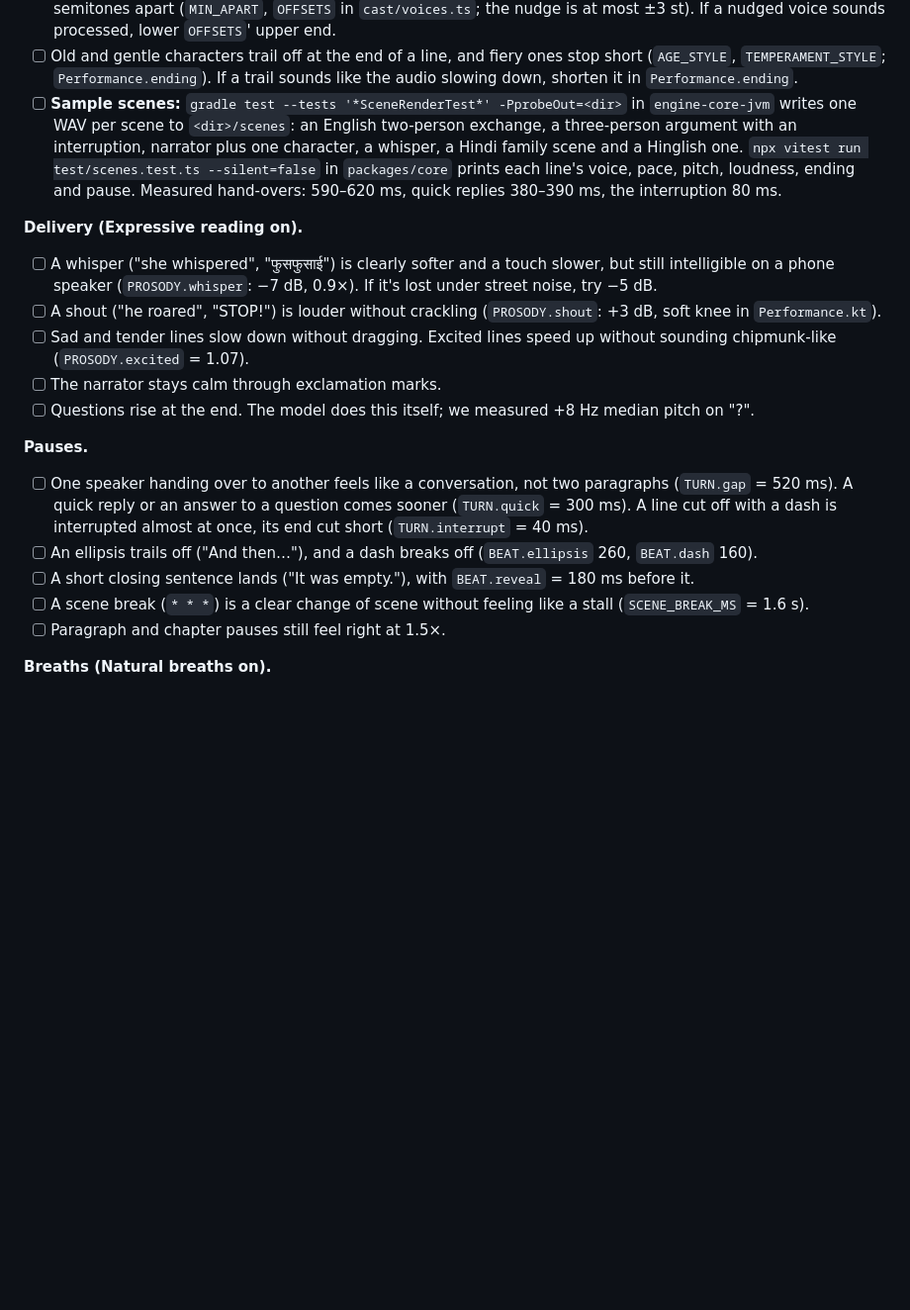
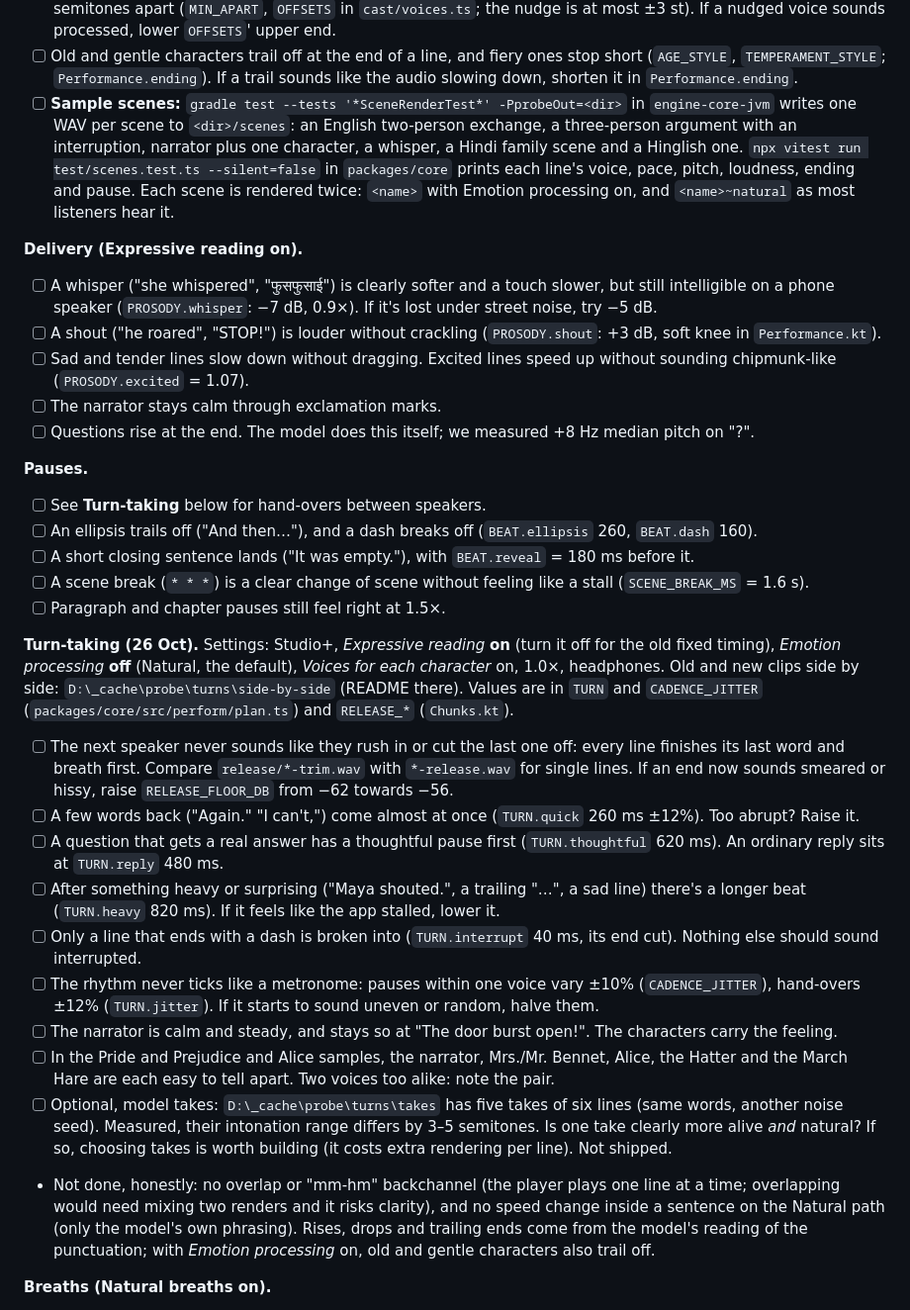
Before and after one commit to Himkush1414/keystone-works, a Markdown page: docs/HANDOFF.md, the part around the change. Shown at 99% size. Drawn GitHub-style; blank space fills up the shorter version.

Commit message:
docs: turn-taking listening checklist with the setting for each item; prosody re-check
Co-Authored-By: Claude Opus 5.5 <noreply@anthropic.com>

```diff
--- a/docs/HANDOFF.md
+++ b/docs/HANDOFF.md
@@ -109,7 +109,7 @@ Each item says what to listen for and which value to change if it's off. All the
 - [ ] Two characters who share a voice are still easy to tell apart (`SHARED_RATE`). If the pace change is audible as "sped up", narrow it.
 - [ ] Every character keeps the same register all the way through, and characters of one gender sit at least 2 semitones apart (`MIN_APART`, `OFFSETS` in `cast/voices.ts`; the nudge is at most ±3 st). If a nudged voice sounds processed, lower `OFFSETS`' upper end.
 - [ ] Old and gentle characters trail off at the end of a line, and fiery ones stop short (`AGE_STYLE`, `TEMPERAMENT_STYLE`; `Performance.ending`). If a trail sounds like the audio slowing down, shorten it in `Performance.ending`.
-- [ ] **Sample scenes:** `gradle test --tests '*SceneRenderTest*' -PprobeOut=<dir>` in `engine-core-jvm` writes one WAV per scene to `<dir>/scenes`: an English two-person exchange, a three-person argument with an interruption, narrator plus one character, a whisper, a Hindi family scene and a Hinglish one. `npx vitest run test/scenes.test.ts --silent=false` in `packages/core` prints each line's voice, pace, pitch, loudness, ending and pause. Measured hand-overs: 590–620 ms, quick replies 380–390 ms, the interruption 80 ms.
+- [ ] **Sample scenes:** `gradle test --tests '*SceneRenderTest*' -PprobeOut=<dir>` in `engine-core-jvm` writes one WAV per scene to `<dir>/scenes`: an English two-person exchange, a three-person argument with an interruption, narrator plus one character, a whisper, a Hindi family scene and a Hinglish one. `npx vitest run test/scenes.test.ts --silent=false` in `packages/core` prints each line's voice, pace, pitch, loudness, ending and pause. Each scene is rendered twice: `<name>` with Emotion processing on, and `<name>~natural` as most listeners hear it.
 
 **Delivery (Expressive reading on).**
 
@@ -121,11 +121,24 @@ Each item says what to listen for and which value to change if it's off. All the
 
 **Pauses.**
 
-- [ ] One speaker handing over to another feels like a conversation, not two paragraphs (`TURN.gap` = 520 ms). A quick reply or an answer to a question comes sooner (`TURN.quick` = 300 ms). A line cut off with a dash is interrupted almost at once, its end cut short (`TURN.interrupt` = 40 ms).
+- [ ] See **Turn-taking** below for hand-overs between speakers.
 - [ ] An ellipsis trails off ("And then…"), and a dash breaks off (`BEAT.ellipsis` 260, `BEAT.dash` 160).
 - [ ] A short closing sentence lands ("It was empty."), with `BEAT.reveal` = 180 ms before it.
 - [ ] A scene break (`* * *`) is a clear change of scene without feeling like a stall (`SCENE_BREAK_MS` = 1.6 s).
 - [ ] Paragraph and chapter pauses still feel right at 1.5×.
+
+**Turn-taking (26 Oct).** Settings: Studio+, _Expressive reading_ **on** (turn it off for the old fixed timing), _Emotion processing_ **off** (Natural, the default), _Voices for each character_ on, 1.0×, headphones. Old and new clips side by side: `D:\_cache\probe\turns\side-by-side` (README there). Values are in `TURN` and `CADENCE_JITTER` (`packages/core/src/perform/plan.ts`) and `RELEASE_*` (`Chunks.kt`).
+
+- [ ] The next speaker never sounds like they rush in or cut the last one off: every line finishes its last word and breath first. Compare `release/*-trim.wav` with `*-release.wav` for single lines. If an end now sounds smeared or hissy, raise `RELEASE_FLOOR_DB` from −62 towards −56.
+- [ ] A few words back ("Again." "I can't,") come almost at once (`TURN.quick` 260 ms ±12%). Too abrupt? Raise it.
+- [ ] A question that gets a real answer has a thoughtful pause first (`TURN.thoughtful` 620 ms). An ordinary reply sits at `TURN.reply` 480 ms.
+- [ ] After something heavy or surprising ("Maya shouted.", a trailing "…", a sad line) there's a longer beat (`TURN.heavy` 820 ms). If it feels like the app stalled, lower it.
+- [ ] Only a line that ends with a dash is broken into (`TURN.interrupt` 40 ms, its end cut). Nothing else should sound interrupted.
+- [ ] The rhythm never ticks like a metronome: pauses within one voice vary ±10% (`CADENCE_JITTER`), hand-overs ±12% (`TURN.jitter`). If it starts to sound uneven or random, halve them.
+- [ ] The narrator is calm and steady, and stays so at "The door burst open!". The characters carry the feeling.
+- [ ] In the Pride and Prejudice and Alice samples, the narrator, Mrs./Mr. Bennet, Alice, the Hatter and the March Hare are each easy to tell apart. Two voices too alike: note the pair.
+- [ ] Optional, model takes: `D:\_cache\probe\turns\takes` has five takes of six lines (same words, another noise seed). Measured, their intonation range differs by 3–5 semitones. Is one take clearly more alive _and_ natural? If so, choosing takes is worth building (it costs extra rendering per line). Not shipped.
+- Not done, honestly: no overlap or "mm-hm" backchannel (the player plays one line at a time; overlapping would need mixing two renders and it risks clarity), and no speed change inside a sentence on the Natural path (only the model's own phrasing). Rises, drops and trailing ends come from the model's reading of the punctuation; with _Emotion processing_ on, old and gentle characters also trail off.
 
 **Breaths (Natural breaths on).**
 
```
Also changed, not shown: docs/voice-research.md (+16 -0 lines).
